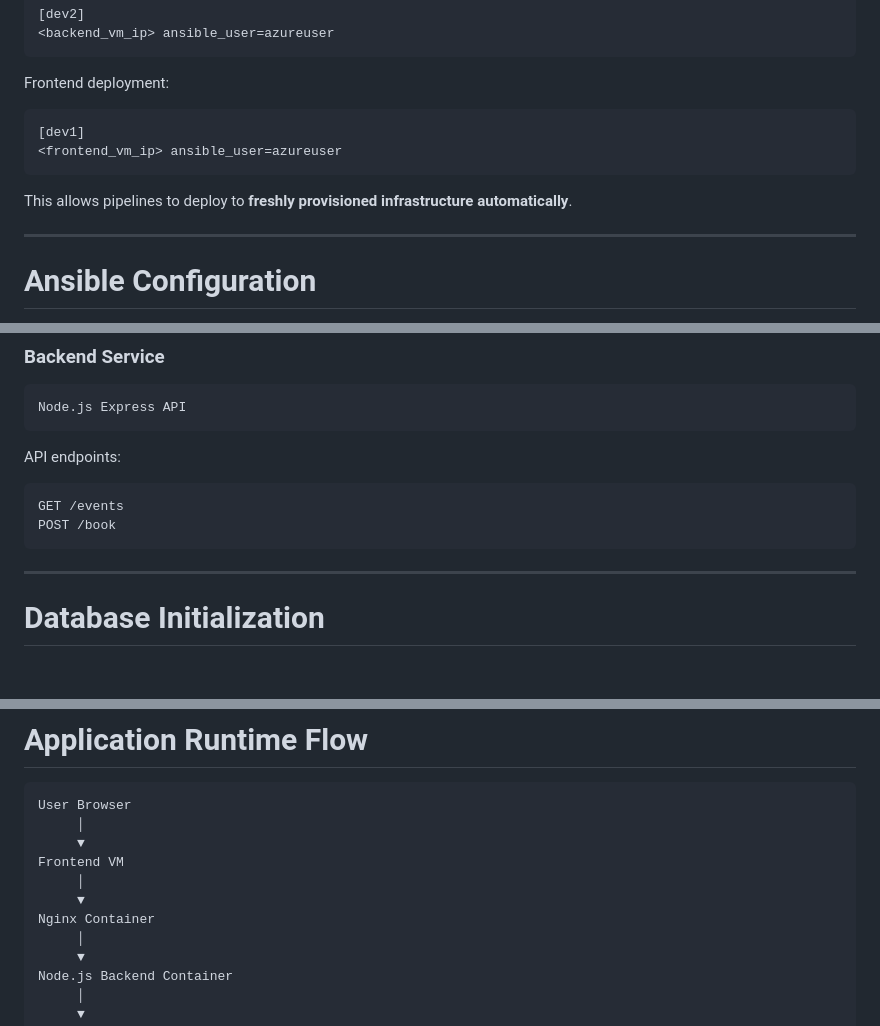
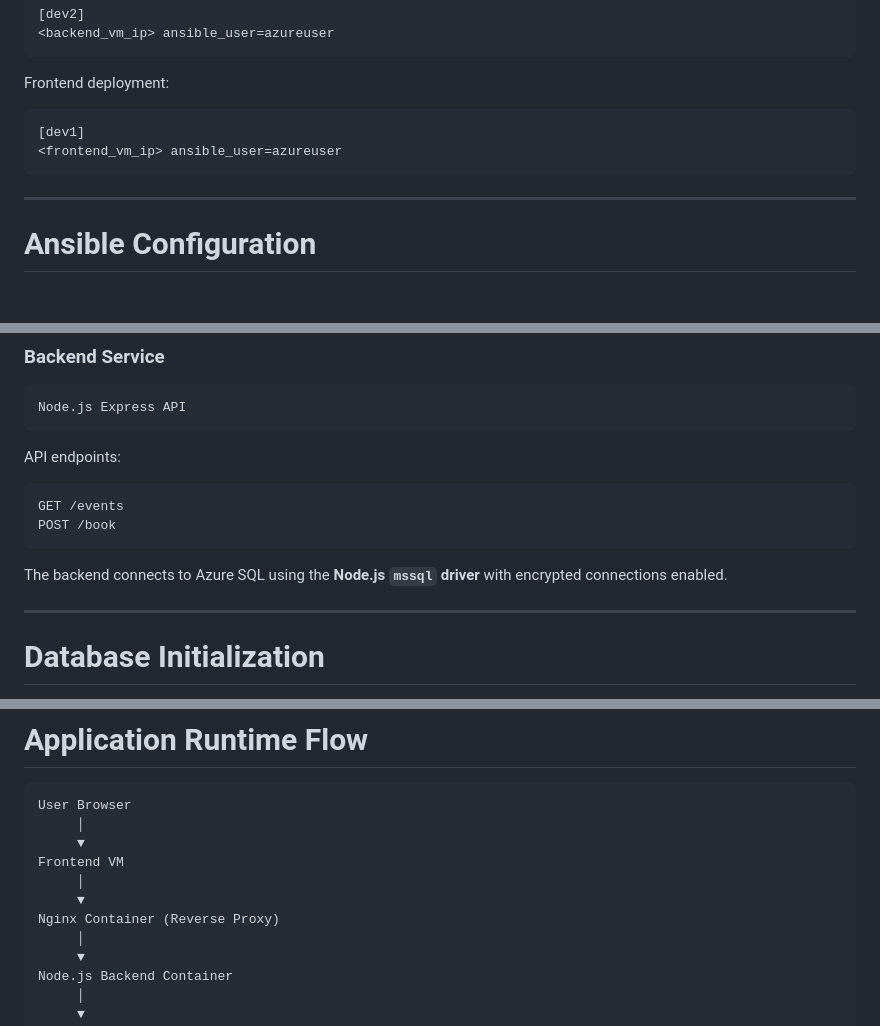
Before and after one commit to Adityarrudola/ansible-terraform-hubspoke, a Markdown page: README.md, 3 parts joined by grey strips. Rendered like a GitHub page; blank space fills up the shorter version.

````diff
--- a/README.md
+++ b/README.md
@@ -346,8 +356,6 @@ Frontend deployment:
 <frontend_vm_ip> ansible_user=azureuser
 ```
 
-This allows pipelines to deploy to **freshly provisioned infrastructure automatically**.
-
 ---
 
 # Ansible Configuration
@@ -423,6 +429,8 @@ API endpoints:
 GET /events
 POST /book
 ```
+
+The backend connects to Azure SQL using the **Node.js `mssql` driver** with encrypted connections enabled.
 
 ---
 
@@ -458,7 +466,7 @@ User Browser
 Frontend VM
      │
      ▼
-Nginx Container
+Nginx Container (Reverse Proxy)
      │
      ▼
 Node.js Backend Container
````
Also changed, not shown: other parts of README.md (+30 -43 lines).
